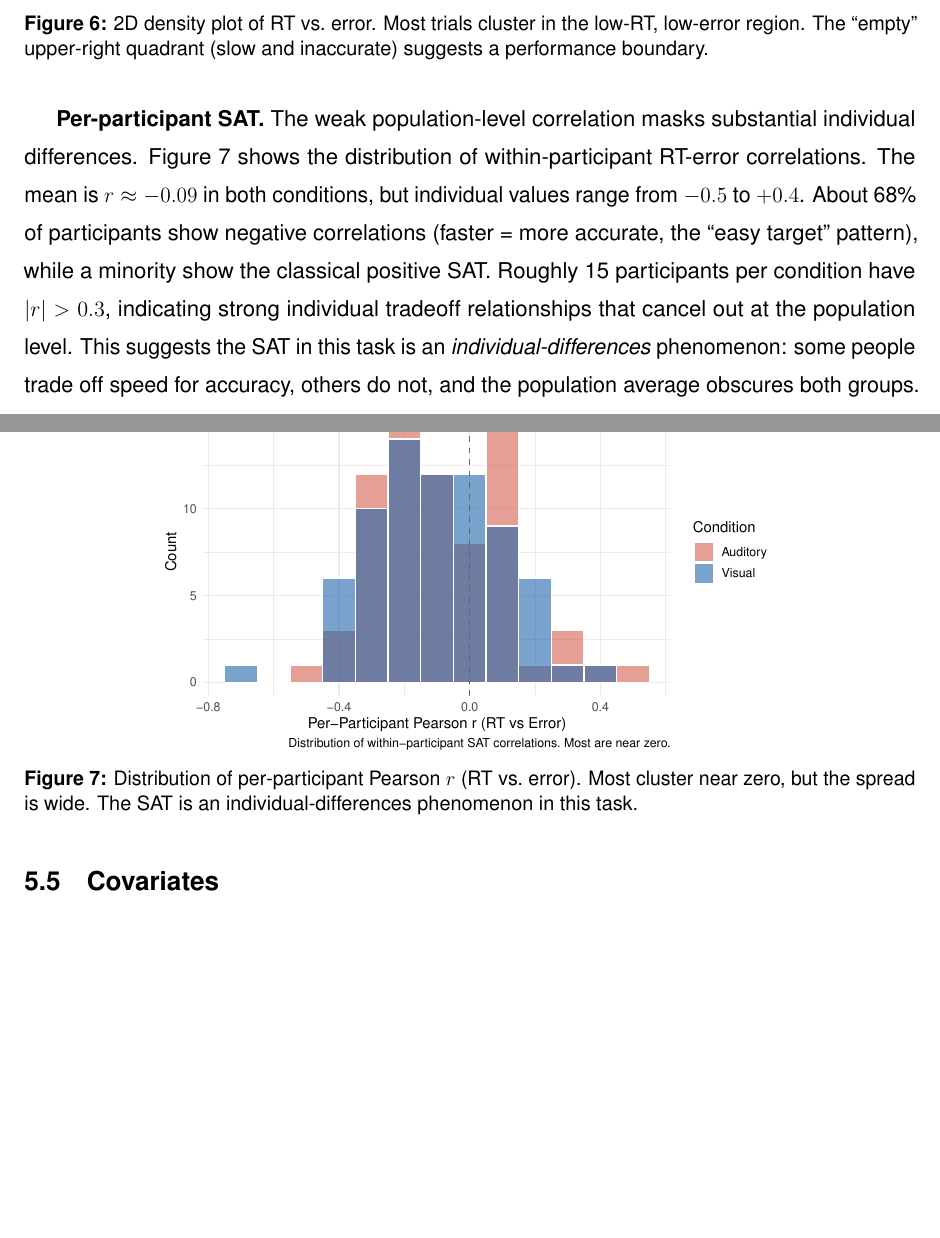
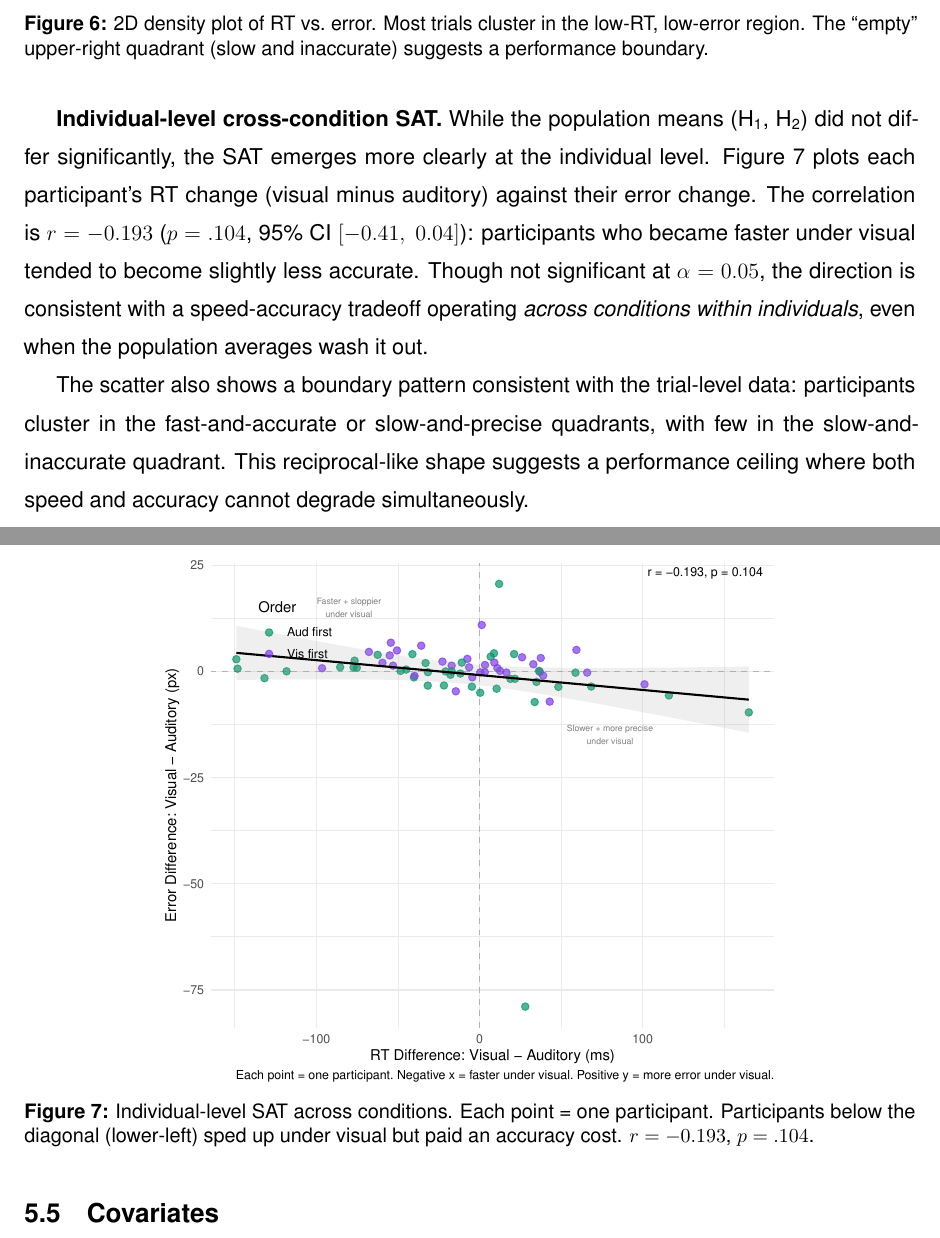
Before and after one commit to memo-ozdincer/MIE286_proj, a LaTeX document (report/main.tex): two parts of pages 9 and 10 of 21, joined at a grey line, cut so that both start at the same text, the shorter picture padded with empty space. Compiled offline with pdfLaTeX.

Commit message:
Individual SAT, remove regression lines from scatter, Pareto boundary, new plots

```diff
--- a/report/main.tex
+++ b/report/main.tex
@@ -284,13 +284,15 @@ Figure~\ref{fig:sat_density} shows the same data as a density plot, which better
 \label{fig:sat_density}
 \end{figure}
 
-\textbf{Per-participant SAT.} The weak population-level correlation masks substantial individual differences. Figure~\ref{fig:pp_cors} shows the distribution of within-participant RT-error correlations. The mean is $r \approx -0.09$ in both conditions, but individual values range from $-0.5$ to $+0.4$. About 68\% of participants show negative correlations (faster = more accurate, the ``easy target'' pattern), while a minority show the classical positive SAT. Roughly 15 participants per condition have $|r| > 0.3$, indicating strong individual tradeoff relationships that cancel out at the population level. This suggests the SAT in this task is an \emph{individual-differences} phenomenon: some people trade off speed for accuracy, others do not, and the population average obscures both groups.
+\textbf{Individual-level cross-condition SAT.} While the population means (H\textsubscript{1}, H\textsubscript{2}) did not differ significantly, the SAT emerges more clearly at the individual level. Figure~\ref{fig:ind_sat} plots each participant's RT change (visual minus auditory) against their error change. The correlation is $r = -0.193$ ($p = .104$, 95\% CI $[-0.41,\ 0.04]$): participants who became faster under visual tended to become slightly less accurate. Though not significant at $\alpha = 0.05$, the direction is consistent with a speed-accuracy tradeoff operating \emph{across conditions within individuals}, even when the population averages wash it out.
+
+The scatter also shows a boundary pattern consistent with the trial-level data: participants cluster in the fast-and-accurate or slow-and-precise quadrants, with few in the slow-and-inaccurate quadrant. This reciprocal-like shape suggests a performance ceiling where both speed and accuracy cannot degrade simultaneously.
 
 \begin{figure}[H]
 \centering
-\includegraphics[width=0.7\textwidth]{pp_correlation_dist.pdf}
-\caption{Distribution of per-participant Pearson $r$ (RT vs.\ error). Most cluster near zero, but the spread is wide. The SAT is an individual-differences phenomenon in this task.}
-\label{fig:pp_cors}
+\includegraphics[width=0.7\textwidth]{individual_sat.pdf}
+\caption{Individual-level SAT across conditions. Each point = one participant. Participants below the diagonal (lower-left) sped up under visual but paid an accuracy cost. $r = -0.193$, $p = .104$.}
+\label{fig:ind_sat}
 \end{figure}
 
 \subsection{Covariates}
```
Also changed, not shown: report/figures/individual_sat.pdf (added), report/figures/sat_scatter.pdf, report/main.tex (2 more changed lines), 1 other file.
